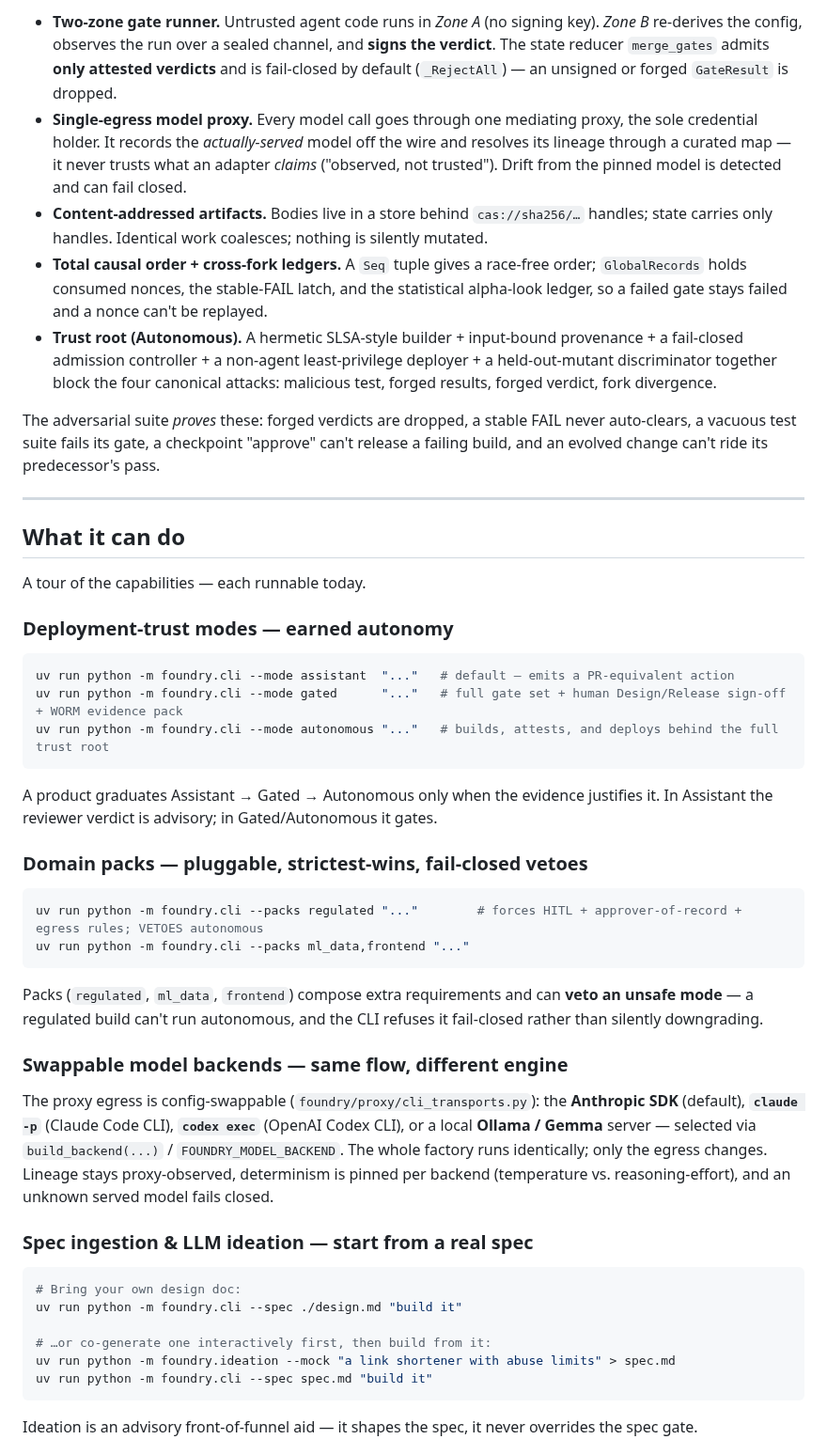
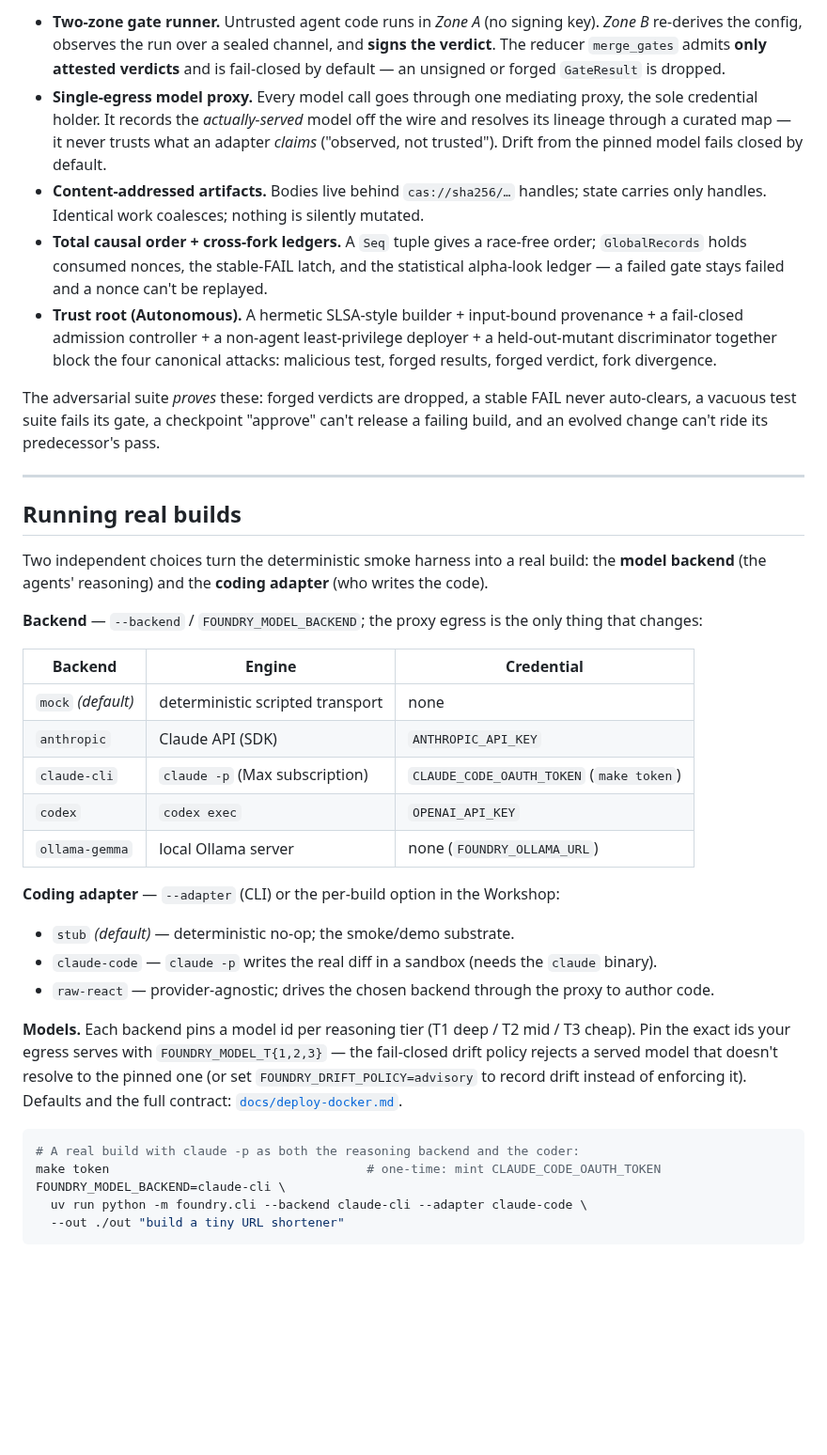
Before and after one commit to volts-inventory/Foundry, a Markdown page: README.md, the part around one of its changes. Shown at 94% size. GitHub-like rendering; blank space fills up the shorter version.

````diff
--- a/README.md
+++ b/README.md
@@ -53,44 +51,41 @@ This is enforced structurally, not by convention:
 
-- **Two-zone gate runner.** Untrusted agent code runs in *Zone A* (no signing key). *Zone B* re-derives the config, observes the run over a sealed channel, and **signs the verdict**. The state reducer `merge_gates` admits **only attested verdicts** and is fail-closed by default (`_RejectAll`) — an unsigned or forged `GateResult` is dropped.
-- **Single-egress model proxy.** Every model call goes through one mediating proxy, the sole credential holder. It records the *actually-served* model off the wire and resolves its lineage through a curated map — it never trusts what an adapter *claims* ("observed, not trusted"). Drift from the pinned model is detected and can fail closed.
-- **Content-addressed artifacts.** Bodies live in a store behind `cas://sha256/…` handles; state carries only handles. Identical work coalesces; nothing is silently mutated.
-- **Total causal order + cross-fork ledgers.** A `Seq` tuple gives a race-free order; `GlobalRecords` holds consumed nonces, the stable-FAIL latch, and the statistical alpha-look ledger, so a failed gate stays failed and a nonce can't be replayed.
+- **Two-zone gate runner.** Untrusted agent code runs in *Zone A* (no signing key). *Zone B* re-derives the config, observes the run over a sealed channel, and **signs the verdict**. The reducer `merge_gates` admits **only attested verdicts** and is fail-closed by default — an unsigned or forged `GateResult` is dropped.
+- **Single-egress model proxy.** Every model call goes through one mediating proxy, the sole credential holder. It records the *actually-served* model off the wire and resolves its lineage through a curated map — it never trusts what an adapter *claims* ("observed, not trusted"). Drift from the pinned model fails closed by default.
+- **Content-addressed artifacts.** Bodies live behind `cas://sha256/…` handles; state carries only handles. Identical work coalesces; nothing is silently mutated.
+- **Total causal order + cross-fork ledgers.** A `Seq` tuple gives a race-free order; `GlobalRecords` holds consumed nonces, the stable-FAIL latch, and the statistical alpha-look ledger — a failed gate stays failed and a nonce can't be replayed.
 - **Trust root (Autonomous).** A hermetic SLSA-style builder + input-bound provenance + a fail-closed admission controller + a non-agent least-privilege deployer + a held-out-mutant discriminator together block the four canonical attacks: malicious test, forged results, forged verdict, fork divergence.
 
 The adversarial suite *proves* these: forged verdicts are dropped, a stable FAIL never auto-clears, a vacuous test suite fails its gate, a checkpoint "approve" can't release a failing build, and an evolved change can't ride its predecessor's pass.
 
 ---
 
-## What it can do
+## Running real builds
 
-A tour of the capabilities — each runnable today.
+Two independent choices turn the deterministic smoke harness into a real build: the **model backend** (the agents' reasoning) and the **coding adapter** (who writes the code).
 
-### Deployment-trust modes — earned autonomy
+**Backend** — `--backend` / `FOUNDRY_MODEL_BACKEND`; the proxy egress is the only thing that changes:
+
+| Backend | Engine | Credential |
+|---|---|---|
+| `mock` *(default)* | deterministic scripted transport | none |
+| `anthropic` | Claude API (SDK) | `ANTHROPIC_API_KEY` |
+| `claude-cli` | `claude -p` (Max subscription) | `CLAUDE_CODE_OAUTH_TOKEN` (`make token`) |
+| `codex` | `codex exec` | `OPENAI_API_KEY` |
+| `ollama-gemma` | local Ollama server | none (`FOUNDRY_OLLAMA_URL`) |
+
+**Coding adapter** — `--adapter` (CLI) or the per-build option in the Workshop:
+
+- `stub` *(default)* — deterministic no-op; the smoke/demo substrate.
+- `claude-code` — `claude -p` writes the real diff in a sandbox (needs the `claude` binary).
+- `raw-react` — provider-agnostic; drives the chosen backend through the proxy to author code.
+
+**Models.** Each backend pins a model id per reasoning tier (T1 deep / T2 mid / T3 cheap). Pin the exact ids your egress serves with `FOUNDRY_MODEL_T{1,2,3}` — the fail-closed drift policy rejects a served model that doesn't resolve to the pinned one (or set `FOUNDRY_DRIFT_POLICY=advisory` to record drift instead of enforcing it). Defaults and the full contract: [`docs/deploy-docker.md`](./docs/deploy-docker.md).
+
 ```sh
-uv run python -m foundry.cli --mode assistant  "..."   # default — emits a PR-equivalent action
-uv run python -m foundry.cli --mode gated      "..."   # full gate set + human Design/Release sign-off + WORM evidence pack
-uv run python -m foundry.cli --mode autonomous "..."   # builds, attests, and deploys behind the full trust root
+# A real build with claude -p as both the reasoning backend and the coder:
+make token                                   # one-time: mint CLAUDE_CODE_OAUTH_TOKEN
+FOUNDRY_MODEL_BACKEND=claude-cli \
+  uv run python -m foundry.cli --backend claude-cli --adapter claude-code \
+  --out ./out "build a tiny URL shortener"
 ```
-A product graduates Assistant → Gated → Autonomous only when the evidence justifies it. In Assistant the reviewer verdict is advisory; in Gated/Autonomous it gates.
 
-### Domain packs — pluggable, strictest-wins, fail-closed vetoes
-```sh
-uv run python -m foundry.cli --packs regulated "..."        # forces HITL + approver-of-record + egress rules; VETOES autonomous
-uv run python -m foundry.cli --packs ml_data,frontend "..."
-```
-Packs (`regulated`, `ml_data`, `frontend`) compose extra requirements and can **veto an unsafe mode** — a regulated build can't run autonomous, and the CLI refuses it fail-closed rather than silently downgrading.
-
-### Swappable model backends — same flow, different engine
-The proxy egress is config-swappable (`foundry/proxy/cli_transports.py`): the **Anthropic SDK** (default), **`claude -p`** (Claude Code CLI), **`codex exec`** (OpenAI Codex CLI), or a local **Ollama / Gemma** server — selected via `build_backend(...)` / `FOUNDRY_MODEL_BACKEND`. The whole factory runs identically; only the egress changes. Lineage stays proxy-observed, determinism is pinned per backend (temperature vs. reasoning-effort), and an unknown served model fails closed.
-
-### Spec ingestion & LLM ideation — start from a real spec
-```sh
-# Bring your own design doc:
-uv run python -m foundry.cli --spec ./design.md "build it"
-
-# …or co-generate one interactively first, then build from it:
-uv run python -m foundry.ideation --mock "a link shortener with abuse limits" > spec.md
-uv run python -m foundry.cli --spec spec.md "build it"
-```
-Ideation is an advisory front-of-funnel aid — it shapes the spec, it never overrides the spec gate.
-
````
Also changed, not shown: other parts of README.md (+52 -57 lines).
